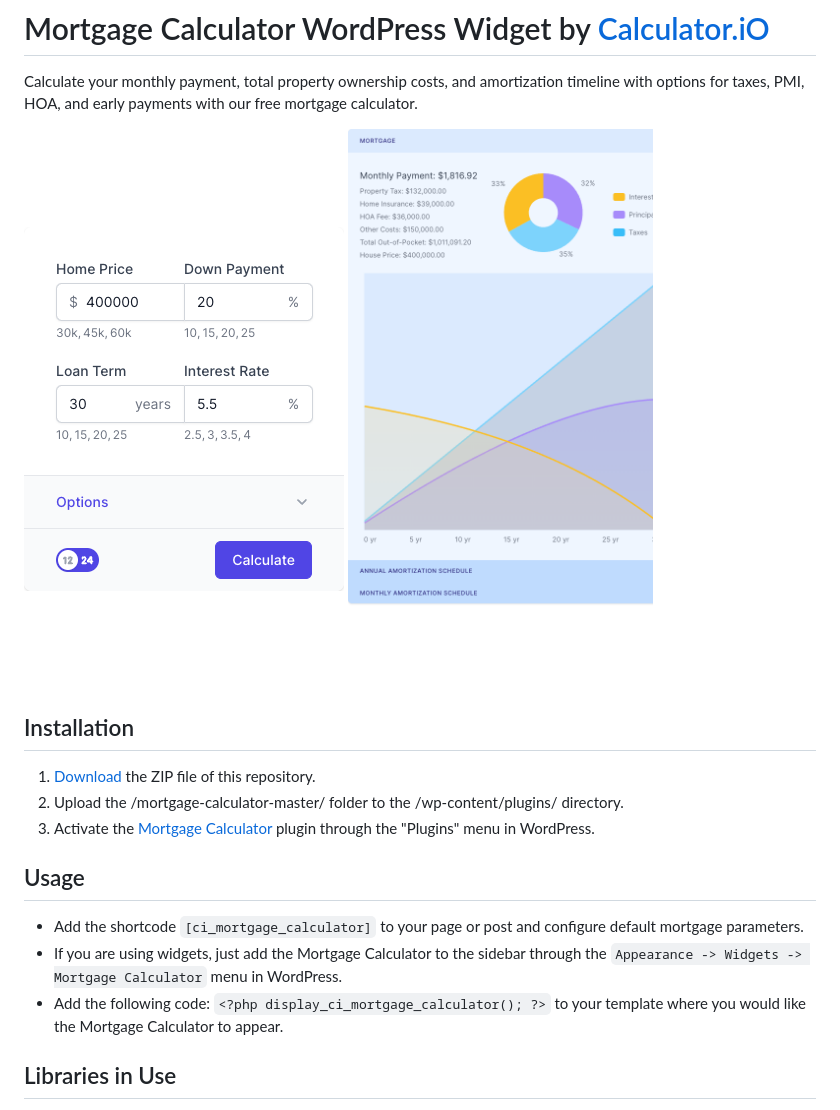
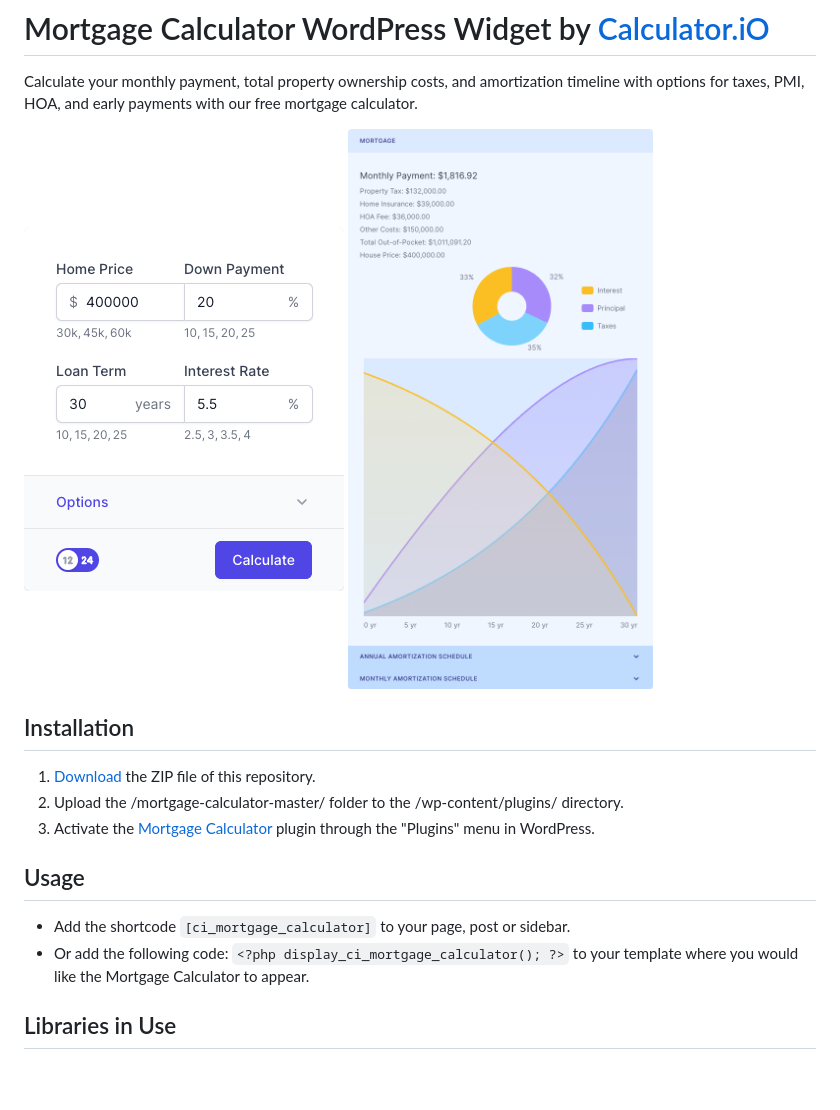
Before and after one commit to pub-calculator-io/mortgage-calculator, a Markdown page: readme.md, the part around the change. GitHub-like rendering; pictures changed too: assets/images/screenshot-2.png; blank space fills up the shorter version.

Commit message:
calculator changes commit

```diff
--- a/readme.md
+++ b/readme.md
@@ -12,9 +12,8 @@ Calculate your monthly payment, total property ownership costs, and amortization
 3. Activate the [Mortgage Calculator](https://www.calculator.io/mortgage-calculator/ "Mortgage Calculator Homepage") plugin through the "Plugins" menu in WordPress.
 
 ## Usage
-* Add the shortcode `[ci_mortgage_calculator]` to your page or post and configure default mortgage parameters.
-* If you are using widgets, just add the Mortgage Calculator to the sidebar through the `Appearance -> Widgets -> Mortgage Calculator` menu in WordPress.
-* Add the following code: `<?php display_ci_mortgage_calculator(); ?>` to your template where you would like the Mortgage Calculator to appear.
+* Add the shortcode `[ci_mortgage_calculator]` to your page, post or sidebar.
+* Or add the following code: `<?php display_ci_mortgage_calculator(); ?>` to your template where you would like the Mortgage Calculator to appear.
 
 ## Libraries in Use
 1. https://mathjs.org/
```
Also changed, not shown: 1 other file.
